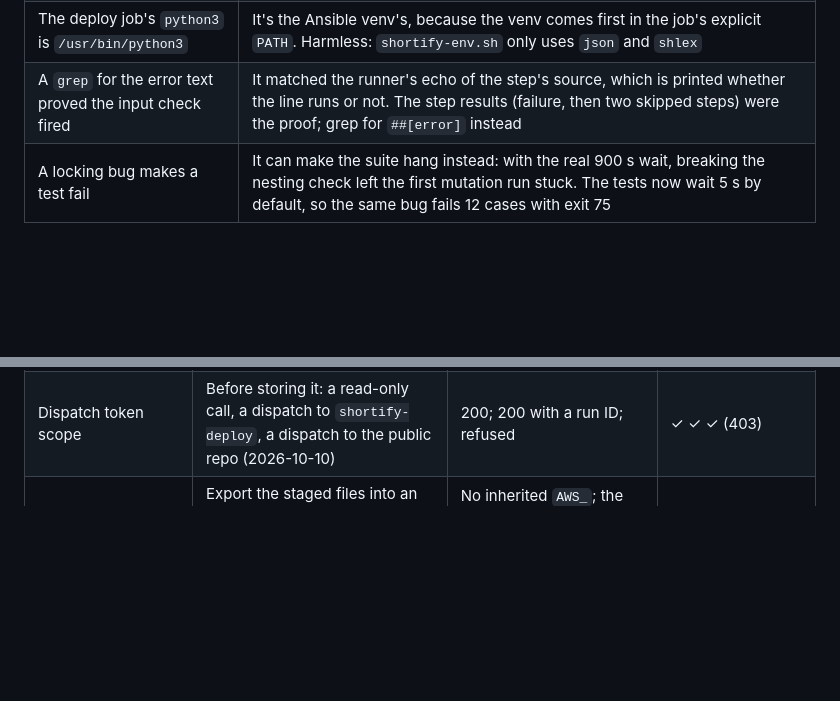
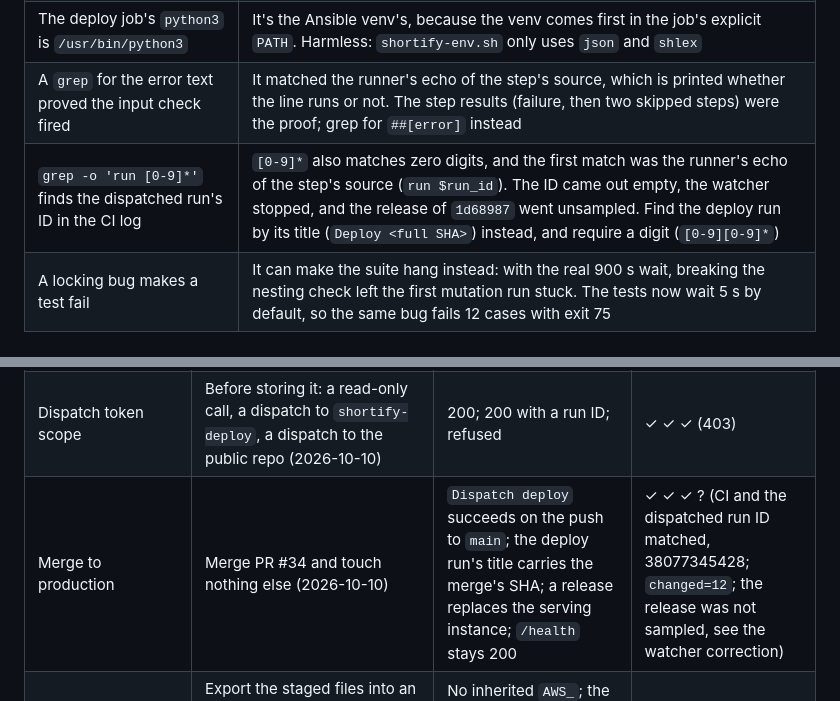
Before and after one commit to gustavosaviano/shortify, a Markdown page: docs/lessons-learned.md, 2 parts joined by grey strips. GitHub-like rendering; blank space fills up the shorter version.

```diff
--- a/docs/lessons-learned.md
+++ b/docs/lessons-learned.md
@@ -164,6 +164,7 @@ The same failure mode showed up in different places: a call reports success and
 | `Bad credentials` means a non-empty value was sent | GitHub says the same for an empty token; the prompt had received nothing (`length=0`). Measure the input first (edge case #73) |
 | The deploy job's `python3` is `/usr/bin/python3` | It's the Ansible venv's, because the venv comes first in the job's explicit `PATH`. Harmless: `shortify-env.sh` only uses `json` and `shlex` |
 | A `grep` for the error text proved the input check fired | It matched the runner's echo of the step's source, which is printed whether the line runs or not. The step results (failure, then two skipped steps) were the proof; grep for `##[error]` instead |
+| `grep -o 'run [0-9]*'` finds the dispatched run's ID in the CI log | `[0-9]*` also matches zero digits, and the first match was the runner's echo of the step's source (`run $run_id`). The ID came out empty, the watcher stopped, and the release of `1d68987` went unsampled. Find the deploy run by its title (`Deploy <full SHA>`) instead, and require a digit (`[0-9][0-9]*`) |
 | A locking bug makes a test fail | It can make the suite hang instead: with the real 900 s wait, breaking the nesting check left the first mutation run stuck. The tests now wait 5 s by default, so the same bug fails 12 cases with exit 75 |
 
 ---
@@ -200,6 +201,7 @@ The end-of-phase test round, run on a healthy baseline:
 | Deploy job controls | Dispatch `sha=not-a-sha`, then a superseded commit (`863d708`) (2026-10-10) | The first fails in the input check, the second is skipped as a success after reading `main`'s head with the job's token; neither checks out or releases | ✓ ✓ ✓ |
 | First release through the pipeline | Dispatch `ab65da3` (`main`'s head) while sampling `/health` once a second (2026-10-10) | Four checks found green; checkout and every tool found under `env -i`; a release (`changed=11`, the tarball was already in `/tmp`); the old instance retired; no failed sample | ✓ ✓ ✓ ✓ ✓ (240 samples, 0 failed) |
 | Dispatch token scope | Before storing it: a read-only call, a dispatch to `shortify-deploy`, a dispatch to the public repo (2026-10-10) | 200; 200 with a run ID; refused | ✓ ✓ ✓ (403) |
+| Merge to production | Merge PR #34 and touch nothing else (2026-10-10) | `Dispatch deploy` succeeds on the push to `main`; the deploy run's title carries the merge's SHA; a release replaces the serving instance; `/health` stays 200 | ✓ ✓ ✓ ? (CI and the dispatched run ID matched, 38077345428; `changed=12`; the release was not sampled, see the watcher correction) |
 | Fresh checkout (#72) | Export the staged files into an empty folder, start a shell with `env -i`, source `shortify-env.sh` first (control), then `floci-target.sh`, `init`, `shortify-env.sh` (2026-10-09) | No inherited `AWS_`; the control fails with the new hint and exports no ID; `init` configures the S3 backend; the IDs come from the real state | ✓ ✓ ✓ ✓ |
 
 ---
```
Also changed, not shown: docs/runbook.md (+4 -0 lines).
